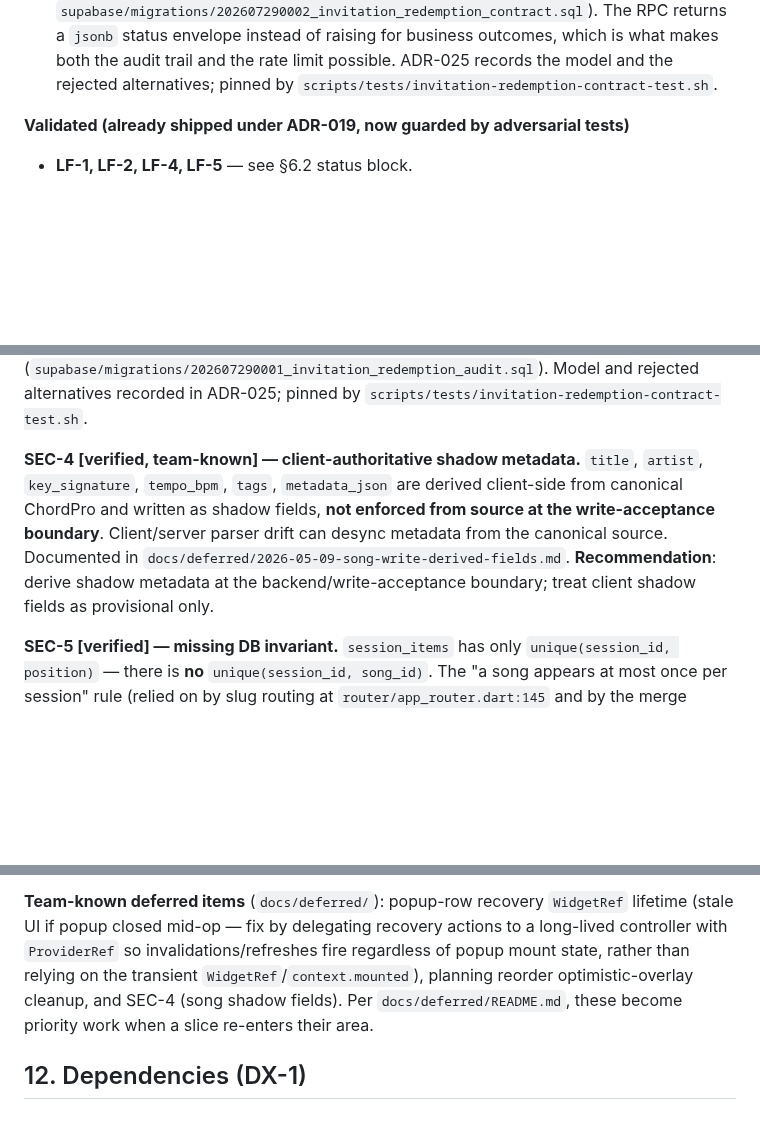
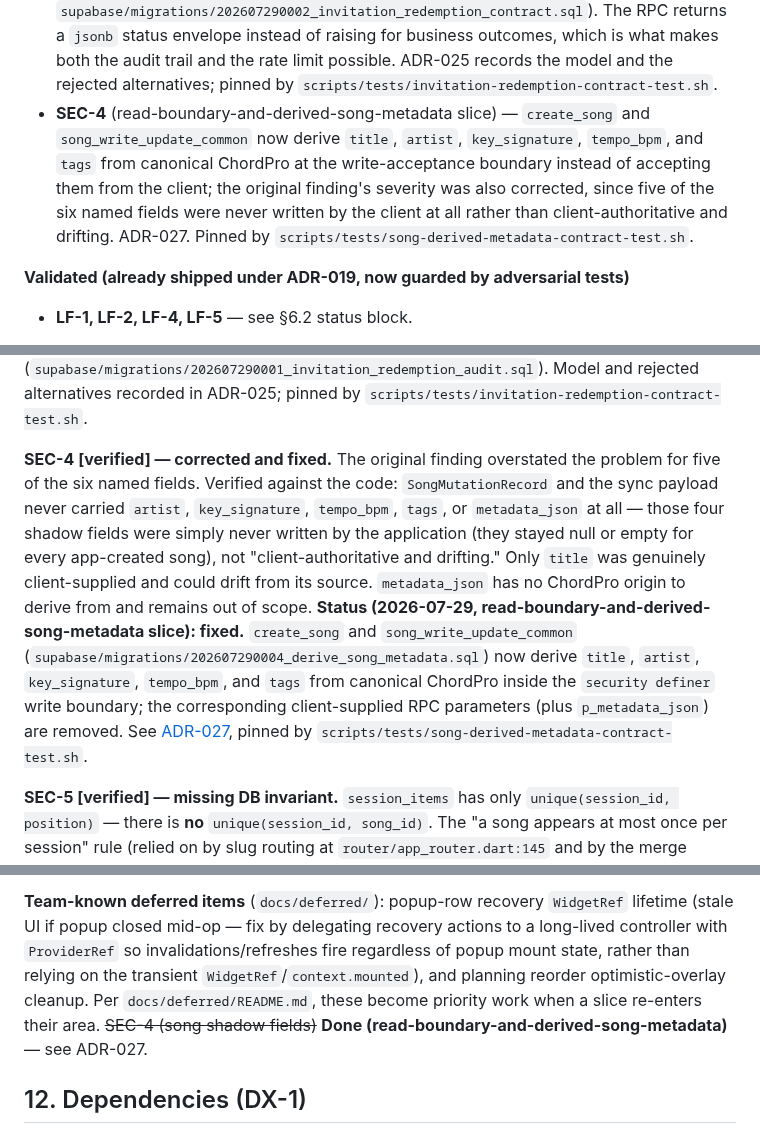
Before and after one commit to BalogAbel/lyrica, a Markdown page: docs/architecture/repository-review-2026-06-22.md, 3 parts joined by grey strips. Rendered like a GitHub page; blank space fills up the shorter version.

Commit message:
docs(architecture): mark SEC-4 fixed, correct its description
The original SEC-4 finding described all six shadow fields as
client-authoritative and drifting; verified against the code, five of
them were simply never written by the client at all. Corrects the
finding text and marks it fixed now that create_song and
song_write_update_common derive shadow metadata server-side.

Also updates the two other places in the file that still listed SEC-4
as open (team-known deferred items list, Strategic roadmap bullet) so
the file doesn't contradict its own resolution-status digest.

Co-Authored-By: Claude Opus 5 <noreply@anthropic.com>

```diff
--- a/docs/architecture/repository-review-2026-06-22.md
+++ b/docs/architecture/repository-review-2026-06-22.md
@@ -148,6 +148,14 @@ carry the detail; this is the digest.
   is what makes both the audit trail and the rate limit possible. ADR-025 records
   the model and the rejected alternatives; pinned by
   `scripts/tests/invitation-redemption-contract-test.sh`.
+- **SEC-4** (read-boundary-and-derived-song-metadata slice) — `create_song`
+  and `song_write_update_common` now derive `title`, `artist`,
+  `key_signature`, `tempo_bpm`, and `tags` from canonical ChordPro at the
+  write-acceptance boundary instead of accepting them from the client; the
+  original finding's severity was also corrected, since five of the six
+  named fields were never written by the client at all rather than
+  client-authoritative and drifting. ADR-027. Pinned by
+  `scripts/tests/song-derived-metadata-contract-test.sh`.
 
 **Validated (already shipped under ADR-019, now guarded by adversarial tests)**
 - **LF-1, LF-2, LF-4, LF-5** — see §6.2 status block.
@@ -251,13 +259,23 @@ per caller, and audited in `public.invitation_redemption_attempts`
 rejected alternatives recorded in ADR-025; pinned by
 `scripts/tests/invitation-redemption-contract-test.sh`.
 
-**SEC-4 [verified, team-known] — client-authoritative shadow metadata.** `title`,
-`artist`, `key_signature`, `tempo_bpm`, `tags`, `metadata_json` are derived client-side
-from canonical ChordPro and written as shadow fields, **not enforced from source at the
-write-acceptance boundary**. Client/server parser drift can desync metadata from the
-canonical source. Documented in `docs/deferred/2026-05-09-song-write-derived-fields.md`.
-**Recommendation**: derive shadow metadata at the backend/write-acceptance boundary;
-treat client shadow fields as provisional only.
+**SEC-4 [verified] — corrected and fixed.** The original finding overstated
+the problem for five of the six named fields. Verified against the code:
+`SongMutationRecord` and the sync payload never carried `artist`,
+`key_signature`, `tempo_bpm`, `tags`, or `metadata_json` at all — those four
+shadow fields were simply never written by the application (they stayed null
+or empty for every app-created song), not "client-authoritative and
+drifting." Only `title` was genuinely client-supplied and could drift from
+its source. `metadata_json` has no ChordPro origin to derive from and
+remains out of scope.
+**Status (2026-07-29, read-boundary-and-derived-song-metadata slice):
+fixed.** `create_song` and `song_write_update_common`
+(`supabase/migrations/202607290004_derive_song_metadata.sql`) now derive
+`title`, `artist`, `key_signature`, `tempo_bpm`, and `tags` from canonical
+ChordPro inside the `security definer` write boundary; the corresponding
+client-supplied RPC parameters (plus `p_metadata_json`) are removed. See
+[ADR-027](decisions/ADR-027-backend-derived-song-metadata.md), pinned by
+`scripts/tests/song-derived-metadata-contract-test.sh`.
 
 **SEC-5 [verified] — missing DB invariant.** `session_items` has only
 `unique(session_id, position)` — there is **no** `unique(session_id, song_id)`. The
@@ -514,10 +532,10 @@ tracked in `docs/deferred/2026-06-29-web-offline-e2e.md`.
 **Team-known deferred items** (`docs/deferred/`): popup-row recovery `WidgetRef` lifetime
 (stale UI if popup closed mid-op — fix by delegating recovery actions to a long-lived
 controller with `ProviderRef` so invalidations/refreshes fire regardless of popup mount
-state, rather than relying on the transient `WidgetRef`/`context.mounted`), planning
-reorder optimistic-overlay cleanup, and
-SEC-4 (song shadow fields). Per `docs/deferred/README.md`, these become priority work
-when a slice re-enters their area.
+state, rather than relying on the transient `WidgetRef`/`context.mounted`), and planning
+reorder optimistic-overlay cleanup. Per `docs/deferred/README.md`, these become priority
+work when a slice re-enters their area. ~~SEC-4 (song shadow fields)~~ **Done
+(read-boundary-and-derived-song-metadata)** — see ADR-027.
 
 ## 12. Dependencies (DX-1)
 
```
Also changed, not shown: other parts of docs/architecture/repository-review-2026-06-22.md (+3 -3 lines).
